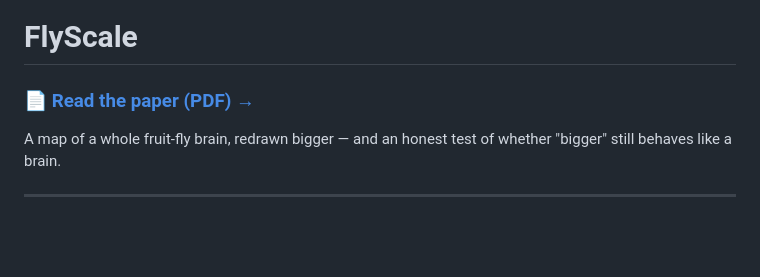
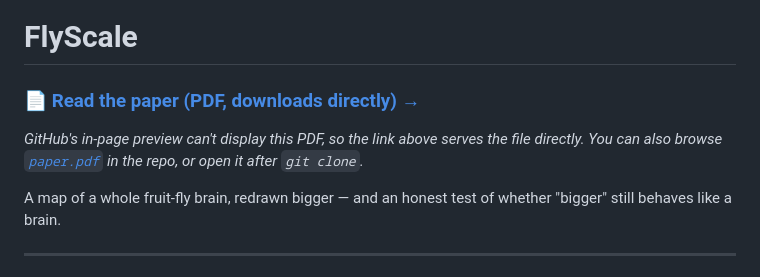
Before and after one commit to rickenator/VybFly, a Markdown page: README.md, the part around the change. Rendered like a GitHub page; blank space fills up the shorter version.

Commit message:
Point the paper link at raw.githubusercontent.com
GitHub's blob page cannot preview paper.pdf (PDF 1.4 with a classic xref
table is what the viewer wants, but the viewer still answers 'Unable to
render code block' here) and, logged out, the page carries no Raw or
Download control at all - only a Sign in link. A visitor's only route to
the paper was a clone or a repo-root Download ZIP.

The top README link now serves the file directly from
raw.githubusercontent.com, which returns HTTP 200 with the full
5698335-byte blob for anonymous visitors. A short note under the link
says a download starts and gives the in-repo and clone alternatives.

```diff
--- a/README.md
+++ b/README.md
@@ -1,6 +1,9 @@
 # FlyScale
 
-### 📄 **[Read the paper (PDF) →](paper.pdf)**
+### 📄 **[Read the paper (PDF, downloads directly) →](https://raw.githubusercontent.com/rickenator/VybFly/main/paper.pdf)**
+
+*GitHub's in-page preview can't display this PDF, so the link above serves the file directly.
+You can also browse [`paper.pdf`](paper.pdf) in the repo, or open it after `git clone`.*
 
 A map of a whole fruit-fly brain, redrawn bigger — and an honest test of whether "bigger" still
 behaves like a brain.
```
